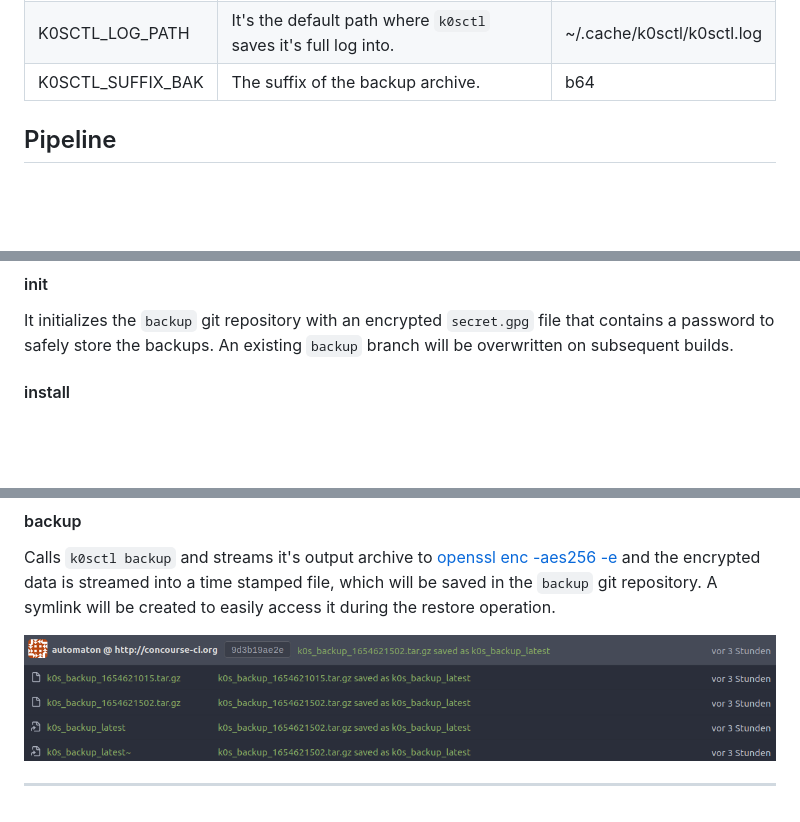
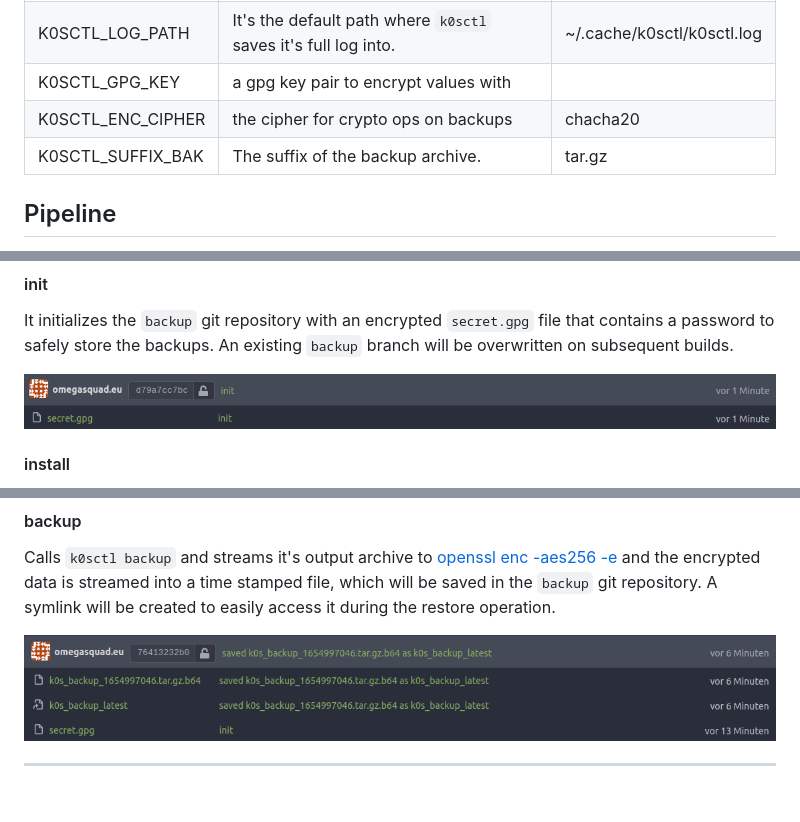
Before and after one commit to OmegaSquad82/concourse-k0sctl, a Markdown page: README.md, 3 parts joined by grey strips. Rendered like a GitHub page; pictures changed too: images/git-backups.png, images/git-init.png (added); blank space fills up the shorter version.

Commit message:
update documentation and set cipher value

```diff
--- a/README.md
+++ b/README.md
@@ -73,7 +73,9 @@ parameters, listed in the order of appearance:
 | K0SCTL_PREFIX_BAK | A prefix to recognize `k0sctl`s dated backup archives from.                    | k0s_backup                 |
 | K0SCTL_SUFFIX_LOG | The suffix that will be used to save the final k0scdtl log to.                 | log                        |
 | K0SCTL_LOG_PATH   | It's the default path where `k0sctl` saves it's full log into.                 | ~/.cache/k0sctl/k0sctl.log |
-| K0SCTL_SUFFIX_BAK | The suffix of the backup archive.                                              | b64                        |
+| K0SCTL_GPG_KEY    | a gpg key pair to encrypt values with | |
+| K0SCTL_ENC_CIPHER | the cipher for crypto ops on backups | chacha20 |
+| K0SCTL_SUFFIX_BAK | The suffix of the backup archive. | tar.gz |
 
 ## Pipeline
 
@@ -109,6 +111,8 @@ It initializes the `backup` git repository with an encrypted `secret.gpg` file
 that contains a password to safely store the backups. An existing `backup`
 branch will be overwritten on subsequent builds.
 
+![the init Job created a branch with an encrypted password][image-job-init]
+
 #### install
 
 This Job calls `k0sctl apply` with configuration from the `config` repository
@@ -136,6 +140,7 @@ created to easily access it during the restore operation.
 ---
 
 [image-git-backups]: /images/git-backups.png
+[image-job-init]: /images/git-init.png
 [image-job-install]: /images/job-install-restoring.png
 [image-pipeline]: /images/pipeline.png
 [github-k0sctl]: https://github.com/k0sproject/k0sctl
```
Also changed, not shown: 1 other file.
